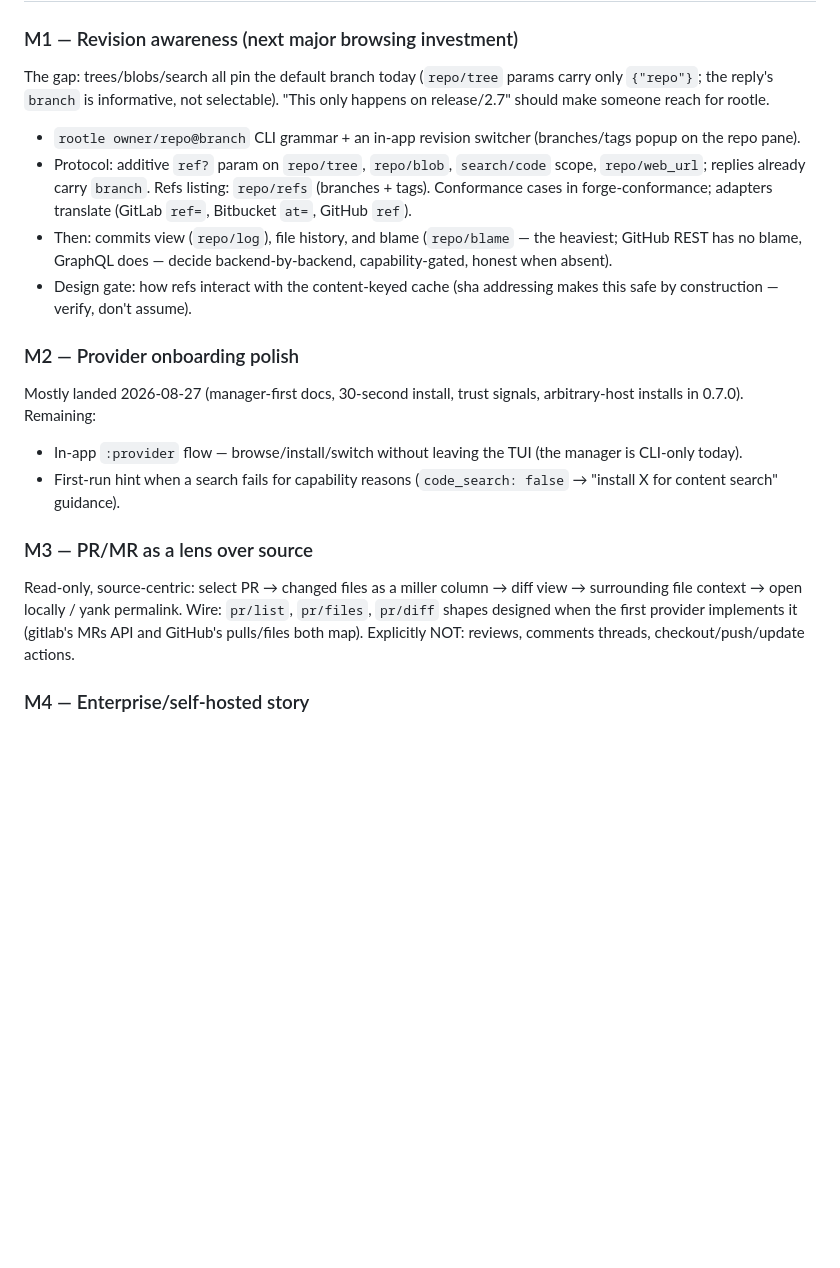
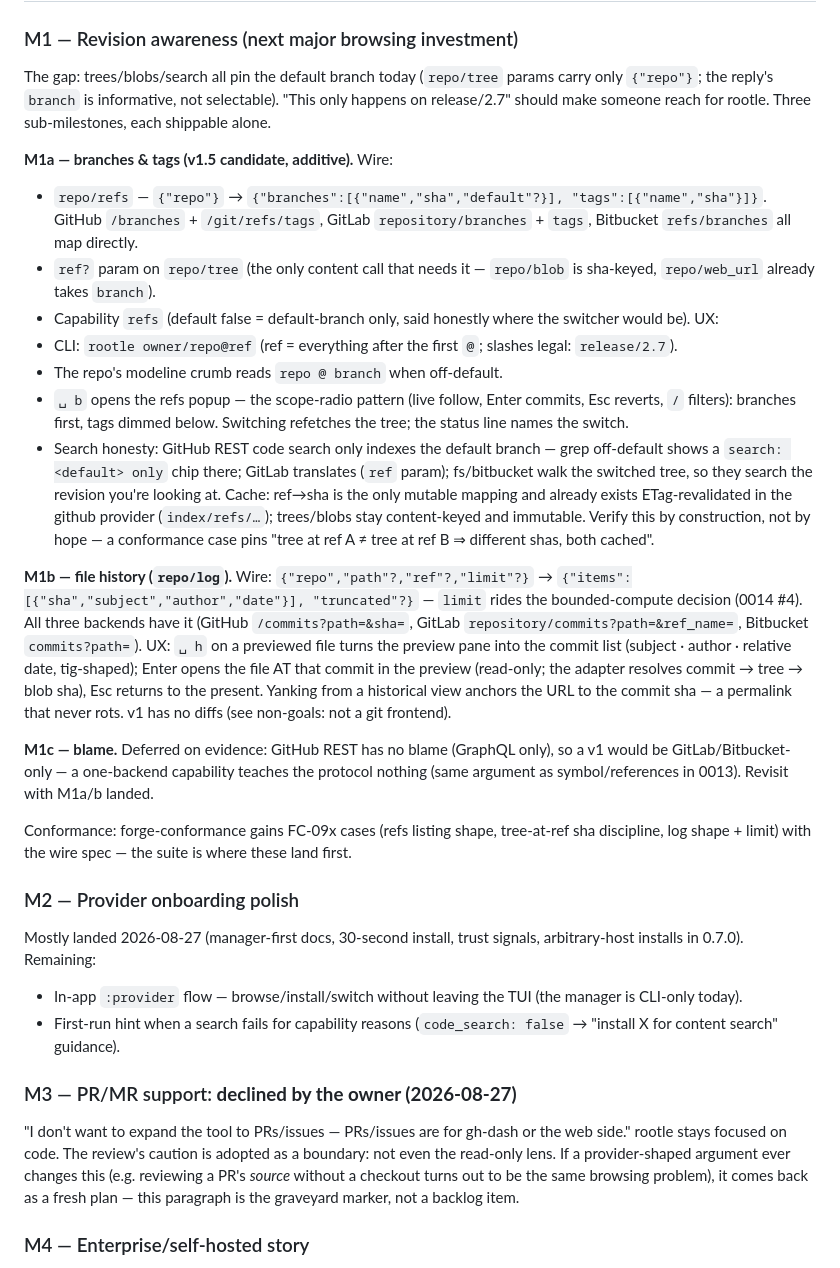
Before and after one commit to rootledev/rootle, a Markdown page: plans/0016-product-direction.md, the part around the change. GitHub-like rendering; blank space fills up the shorter version.

Commit message:
docs(plans): 0016 — M3 declined (owner), M1 gains the revision design
PRs/issues are out of scope (gh-dash/web own that); M1a/b/c spell out
the wire shapes (repo/refs, ref? on repo/tree, repo/log), the UX
(␣b switcher on the scope-radio pattern, ␣h file history in the
preview pane, permalinks anchored to commit shas), the cache
discipline, and where search stays honest about default-branch-only
backends. Blame deferred on the GitHub-REST evidence.

```diff
--- a/plans/0016-product-direction.md
+++ b/plans/0016-product-direction.md
@@ -37,21 +37,58 @@ depth, not breadth.
 The gap: trees/blobs/search all pin the default branch today
 (`repo/tree` params carry only `{"repo"}`; the reply's `branch` is
 informative, not selectable). "This only happens on release/2.7"
-should make someone reach for rootle.
+should make someone reach for rootle. Three sub-milestones, each
+shippable alone.
 
-- `rootle owner/repo@branch` CLI grammar + an in-app revision
-  switcher (branches/tags popup on the repo pane).
-- Protocol: additive `ref?` param on `repo/tree`, `repo/blob`,
-  `search/code` scope, `repo/web_url`; replies already carry `branch`.
-  Refs listing: `repo/refs` (branches + tags). Conformance cases in
-  forge-conformance; adapters translate (GitLab `ref=`, Bitbucket
-  `at=`, GitHub `ref`).
-- Then: commits view (`repo/log`), file history, and blame
-  (`repo/blame` — the heaviest; GitHub REST has no blame, GraphQL
-  does — decide backend-by-backend, capability-gated, honest when
-  absent).
-- Design gate: how refs interact with the content-keyed cache (sha
-  addressing makes this safe by construction — verify, don't assume).
+**M1a — branches & tags (v1.5 candidate, additive).**
+Wire:
+- `repo/refs` — `{"repo"}` →
+  `{"branches":[{"name","sha","default"?}], "tags":[{"name","sha"}]}`.
+  GitHub `/branches` + `/git/refs/tags`, GitLab `repository/branches` +
+  `tags`, Bitbucket `refs/branches` all map directly.
+- `ref?` param on `repo/tree` (the only content call that needs it —
+  `repo/blob` is sha-keyed, `repo/web_url` already takes `branch`).
+- Capability `refs` (default false = default-branch only, said
+  honestly where the switcher would be).
+UX:
+- CLI: `rootle owner/repo@ref` (ref = everything after the first `@`;
+  slashes legal: `release/2.7`).
+- The repo's modeline crumb reads `repo @ branch` when off-default.
+- `␣ b` opens the refs popup — the scope-radio pattern (live follow,
+  Enter commits, Esc reverts, `/` filters): branches first, tags
+  dimmed below. Switching refetches the tree; the status line names
+  the switch.
+- Search honesty: GitHub REST code search only indexes the default
+  branch — grep off-default shows a `search: <default> only` chip
+  there; GitLab translates (`ref` param); fs/bitbucket walk the
+  switched tree, so they search the revision you're looking at.
+Cache: ref→sha is the only mutable mapping and already exists
+ETag-revalidated in the github provider (`index/refs/…`); trees/blobs
+stay content-keyed and immutable. Verify this by construction, not by
+hope — a conformance case pins "tree at ref A ≠ tree at ref B ⇒
+different shas, both cached".
+
+**M1b — file history (`repo/log`).**
+Wire: `{"repo","path"?,"ref"?,"limit"?}` →
+`{"items":[{"sha","subject","author","date"}], "truncated"?}` —
+`limit` rides the bounded-compute decision (0014 #4). All three
+backends have it (GitHub `/commits?path=&sha=`, GitLab
+`repository/commits?path=&ref_name=`, Bitbucket `commits?path=`).
+UX: `␣ h` on a previewed file turns the preview pane into the commit
+list (subject · author · relative date, tig-shaped); Enter opens the
+file AT that commit in the preview (read-only; the adapter resolves
+commit → tree → blob sha), Esc returns to the present. Yanking from a
+historical view anchors the URL to the commit sha — a permalink that
+never rots. v1 has no diffs (see non-goals: not a git frontend).
+
+**M1c — blame.** Deferred on evidence: GitHub REST has no blame
+(GraphQL only), so a v1 would be GitLab/Bitbucket-only — a
+one-backend capability teaches the protocol nothing (same argument as
+symbol/references in 0013). Revisit with M1a/b landed.
+
+Conformance: forge-conformance gains FC-09x cases (refs listing
+shape, tree-at-ref sha discipline, log shape + limit) with the wire
+spec — the suite is where these land first.
 
 ### M2 — Provider onboarding polish
 
@@ -63,14 +100,15 @@ trust signals, arbitrary-host installs in 0.7.0). Remaining:
 - First-run hint when a search fails for capability reasons
   (`code_search: false` → "install X for content search" guidance).
 
-### M3 — PR/MR as a lens over source
+### M3 — PR/MR support: **declined by the owner (2026-08-27)**
 
-Read-only, source-centric: select PR → changed files as a miller
-column → diff view → surrounding file context → open locally / yank
-permalink. Wire: `pr/list`, `pr/files`, `pr/diff` shapes designed
-when the first provider implements it (gitlab's MRs API and GitHub's
-pulls/files both map). Explicitly NOT: reviews, comments threads,
-checkout/push/update actions.
+"I don't want to expand the tool to PRs/issues — PRs/issues are for
+gh-dash or the web side." rootle stays focused on code. The review's
+caution is adopted as a boundary: not even the read-only lens. If a
+provider-shaped argument ever changes this (e.g. reviewing a PR's
+*source* without a checkout turns out to be the same browsing
+problem), it comes back as a fresh plan — this paragraph is the
+graveyard marker, not a backlog item.
 
 ### M4 — Enterprise/self-hosted story
 
```
